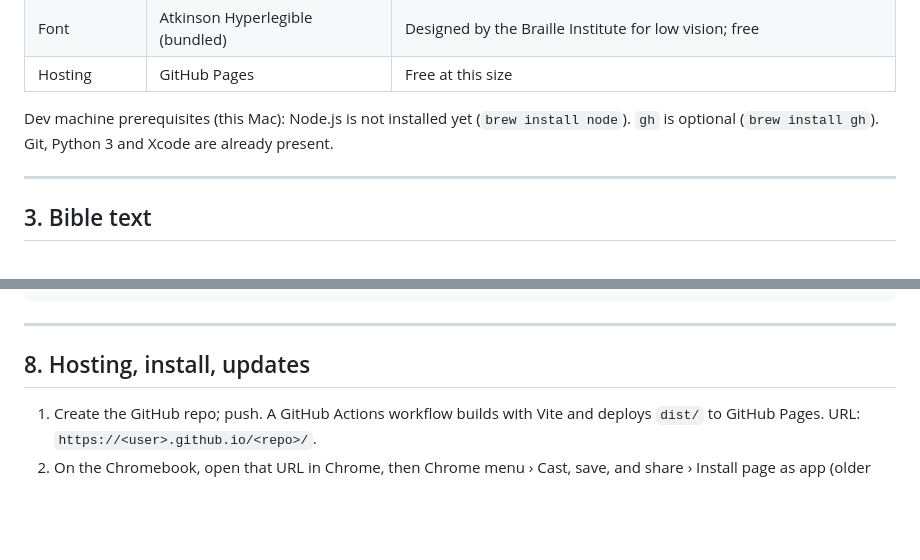
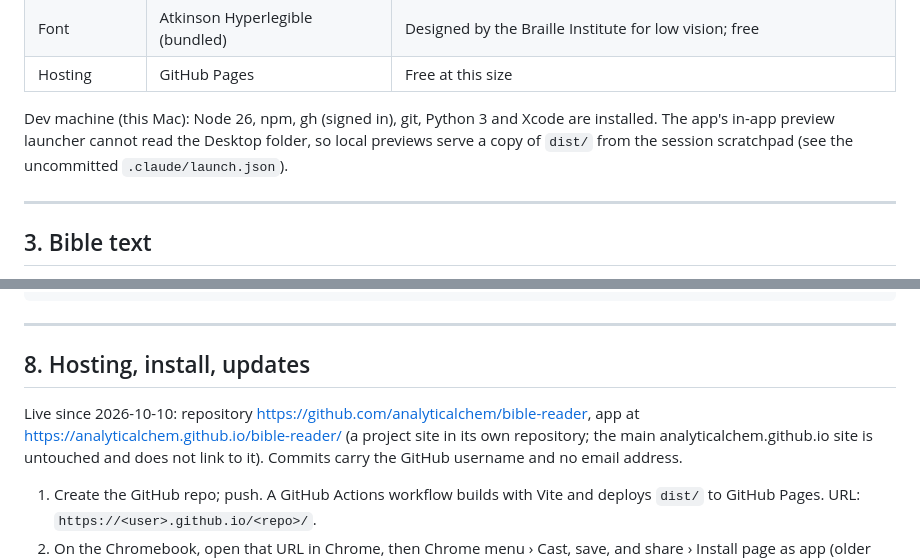
Before and after one commit to analyticalchem/bible-reader, a Markdown page: PLAN.md, 2 parts joined by grey strips. Drawn GitHub-style; blank space fills up the shorter version.

Commit message:
Record deployment details in the plan
Co-Authored-By: Claude Fable 5.1 <noreply@anthropic.com>

```diff
--- a/PLAN.md
+++ b/PLAN.md
@@ -69,9 +69,10 @@ Why this and not something else:
 | Font | Atkinson Hyperlegible (bundled) | Designed by the Braille Institute for low vision; free |
 | Hosting | GitHub Pages | Free at this size |
 
-Dev machine prerequisites (this Mac): Node.js is not installed yet
-(`brew install node`). `gh` is optional (`brew install gh`). Git, Python 3
-and Xcode are already present.
+Dev machine (this Mac): Node 26, npm, gh (signed in), git, Python 3 and
+Xcode are installed. The app's in-app preview launcher cannot read the
+Desktop folder, so local previews serve a copy of `dist/` from the session
+scratchpad (see the uncommitted `.claude/launch.json`).
 
 ---
 
@@ -490,6 +491,12 @@ bible-reader/
 
 ## 8. Hosting, install, updates
 
+Live since 2026-10-10: repository https://github.com/analyticalchem/bible-reader,
+app at https://analyticalchem.github.io/bible-reader/ (a project site in its
+own repository; the main analyticalchem.github.io site is untouched and does
+not link to it). Commits carry the GitHub username and no email address.
+
+
 1. Create the GitHub repo; push. A GitHub Actions workflow builds with Vite
    and deploys `dist/` to GitHub Pages. URL:
    `https://<user>.github.io/<repo>/`.
```
